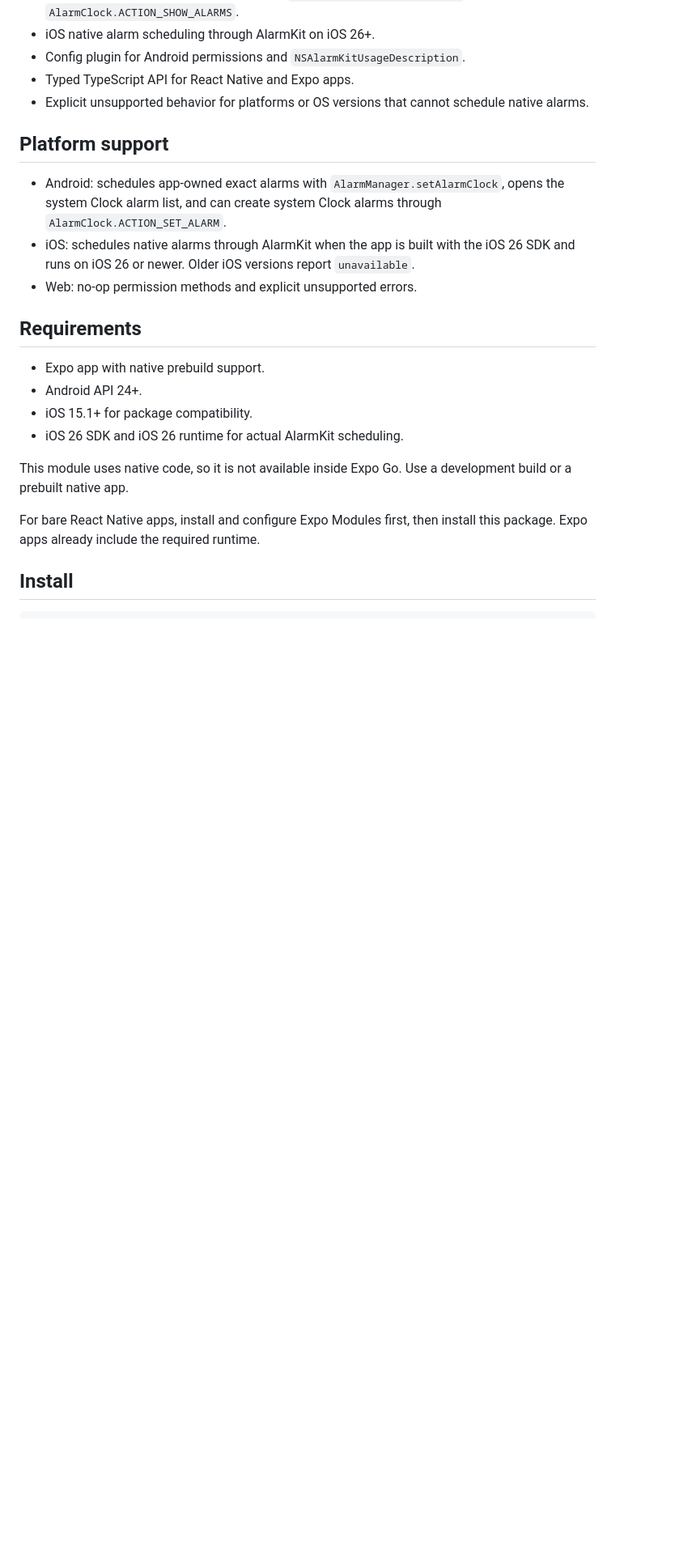
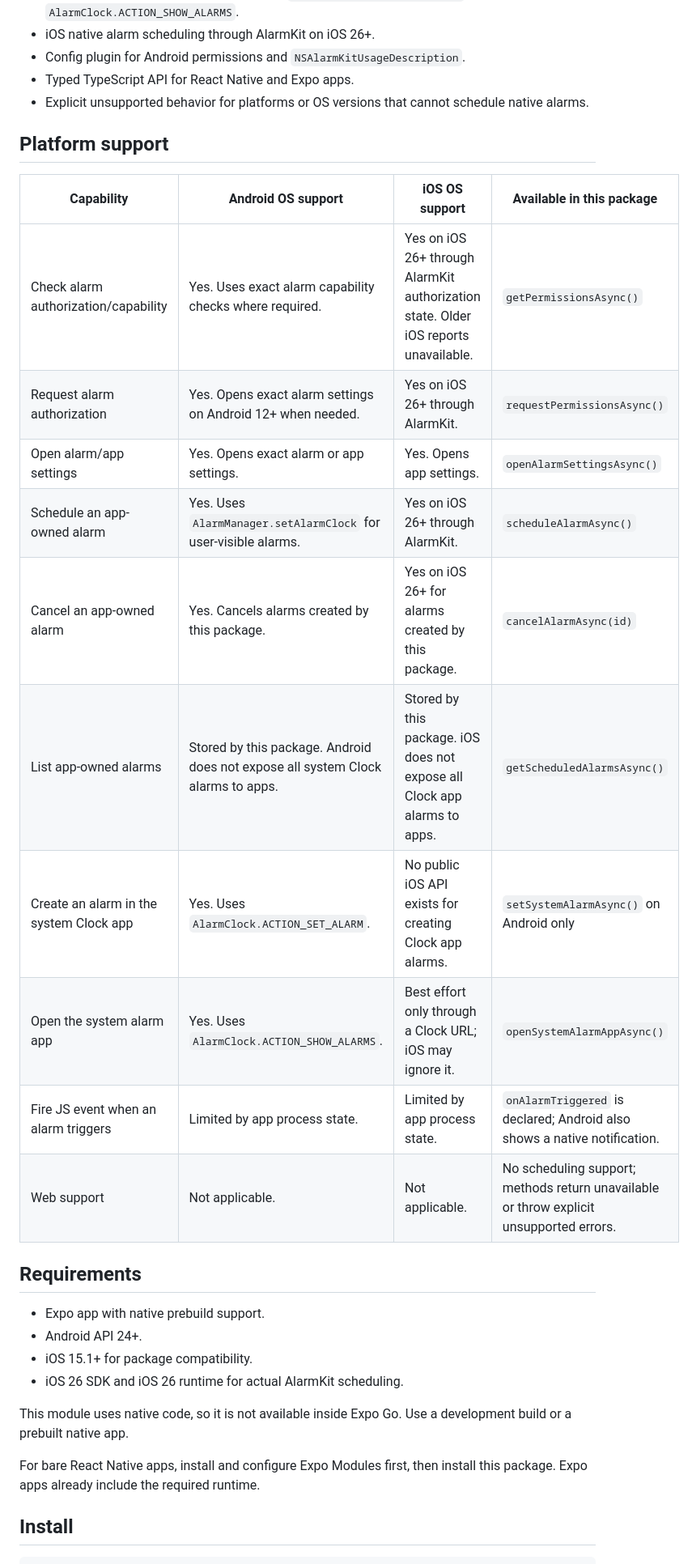
Before and after one commit to prashantrajm/react-native-alarm-scheduler, a Markdown page: README.md, the part around one of its changes. Shown at 81% size. GitHub-like rendering; blank space fills up the shorter version.

Commit message:
Document platform alarm capabilities

```diff
--- a/README.md
+++ b/README.md
@@ -15,9 +15,18 @@ Native alarm scheduling for React Native and Expo apps with Android exact alarms
 
 ## Platform support
 
-- Android: schedules app-owned exact alarms with `AlarmManager.setAlarmClock`, opens the system Clock alarm list, and can create system Clock alarms through `AlarmClock.ACTION_SET_ALARM`.
-- iOS: schedules native alarms through AlarmKit when the app is built with the iOS 26 SDK and runs on iOS 26 or newer. Older iOS versions report `unavailable`.
-- Web: no-op permission methods and explicit unsupported errors.
+| Capability | Android OS support | iOS OS support | Available in this package |
+| --- | --- | --- | --- |
+| Check alarm authorization/capability | Yes. Uses exact alarm capability checks where required. | Yes on iOS 26+ through AlarmKit authorization state. Older iOS reports unavailable. | `getPermissionsAsync()` |
+| Request alarm authorization | Yes. Opens exact alarm settings on Android 12+ when needed. | Yes on iOS 26+ through AlarmKit. | `requestPermissionsAsync()` |
+| Open alarm/app settings | Yes. Opens exact alarm or app settings. | Yes. Opens app settings. | `openAlarmSettingsAsync()` |
+| Schedule an app-owned alarm | Yes. Uses `AlarmManager.setAlarmClock` for user-visible alarms. | Yes on iOS 26+ through AlarmKit. | `scheduleAlarmAsync()` |
+| Cancel an app-owned alarm | Yes. Cancels alarms created by this package. | Yes on iOS 26+ for alarms created by this package. | `cancelAlarmAsync(id)` |
+| List app-owned alarms | Stored by this package. Android does not expose all system Clock alarms to apps. | Stored by this package. iOS does not expose all Clock app alarms to apps. | `getScheduledAlarmsAsync()` |
+| Create an alarm in the system Clock app | Yes. Uses `AlarmClock.ACTION_SET_ALARM`. | No public iOS API exists for creating Clock app alarms. | `setSystemAlarmAsync()` on Android only |
+| Open the system alarm app | Yes. Uses `AlarmClock.ACTION_SHOW_ALARMS`. | Best effort only through a Clock URL; iOS may ignore it. | `openSystemAlarmAppAsync()` |
+| Fire JS event when an alarm triggers | Limited by app process state. | Limited by app process state. | `onAlarmTriggered` is declared; Android also shows a native notification. |
+| Web support | Not applicable. | Not applicable. | No scheduling support; methods return unavailable or throw explicit unsupported errors. |
 
 ## Requirements
 
```
Also changed, not shown: other parts of README.md (+0 -12 lines).
